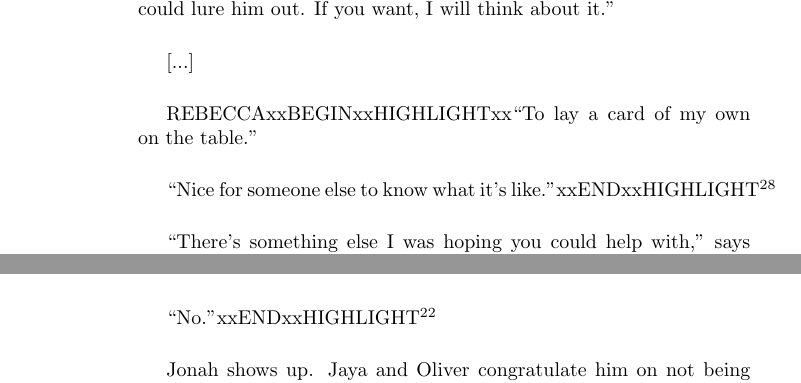
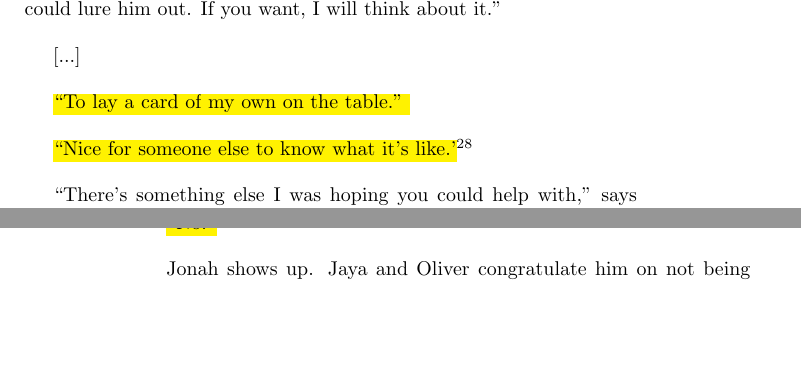
Before and after one commit to sithel/google-book-exporter, a LaTeX thesis (4T/book1.ltx, which reads 4T/ch13.tex, 4T/ch19.tex): two parts of pages 203 and 349 of 392 before the commit and two parts of pages 196 and 335 of 374 after it, joined at a grey line, cut so that both start at the same text, the shorter picture padded with empty space. Compiled offline with pdfLaTeX.

Commit message:
Cleaning up some lingering REBECCAxx highlight markers that escaped somehow. Also tweaking down paragraphs by 1mm and saving ~20 pages

```diff
--- a/4T/book1.ltx
+++ b/4T/book1.ltx
@@ -6,7 +6,7 @@
 \usepackage{titlesec}
 \usepackage[normalem]{ulem}
 \setlength{\parindent}{5mm} % Default is 15pt
-\setlength{\parskip}{5mm}
+\setlength{\parskip}{4mm}
 \titleformat{\chapter}[display]  {\large\filcenter}{\MakeUppercase{\chaptertitlename}~\thechapter}{0pt}{\huge}[\vspace{-40pt}]
 \renewcommand{\chaptertitlename}{Session}
 \usepackage{geometry}
--- a/4T/ch13.tex
+++ b/4T/ch13.tex
@@ -302,9 +302,9 @@ Morgan thinks for a moment and replies, ``The Orc of Anglia is motivated by path
 
 {[}...{]}
 
-REBECCAxxBEGINxxHIGHLIGHTxx``To lay a card of my own on the table.''
+\hl{``To lay a card of my own on the table.''
 
-``Nice for someone else to know what it's like.''xxENDxxHIGHLIGHT\footnote{\textbf{Suko T }I have these snippets of dialog but several sentences are missing.  Can anyone fill in the missing lines? \textsubscript{12/30/12 11:37pm}}
+``Nice for someone else to know what it's like.'}\footnote{\textbf{Suko T }I have these snippets of dialog but several sentences are missing.  Can anyone fill in the missing lines? \textsubscript{12/30/12 11:37pm}}
 
 ``There's something else I was hoping you could help with,'' says Oliver.  ``My father's in hot water because of my careless actions in Cardoza.''
 
--- a/4T/ch19.tex
+++ b/4T/ch19.tex
@@ -340,9 +340,9 @@ Jaya praises her for her job on the rope climbing exercise, but Hayley's mind is
 
 
 
-REBECCAxxBEGINxxHIGHLIGHTxxJaya looks at Oliver.  ``Are we in the Tank?''
+\hl{Jaya looks at Oliver.  ``Are we in the Tank?''
 
-``No.''xxENDxxHIGHLIGHT\footnote{\textbf{q.google }:) :) :) \textsubscript{04/16/13 12:25am}}
+``No.''}\footnote{\textbf{q.google }:) :) :) \textsubscript{04/16/13 12:25am}}
 
 
 
```
Also changed, not shown: 4T/ch10.tex (+2 -2 lines), 4T/ch3.tex (+1 -1 lines).
